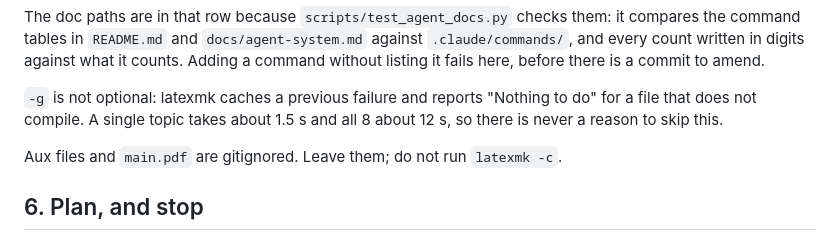
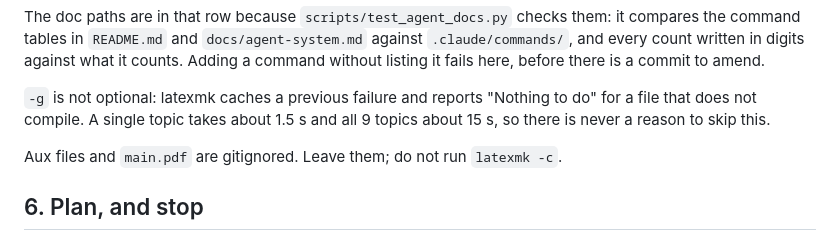
Before and after one commit to ys-math/math-study, a Markdown page: .claude/commands/git.md, the part around the change. GitHub-like rendering.

```diff
--- a/.claude/commands/git.md
+++ b/.claude/commands/git.md
@@ -121,7 +121,7 @@ commit to amend.
 
 `-g` is not optional: latexmk caches a previous failure and reports "Nothing to
 do" for a file that does not compile. A single topic takes about 1.5 s and all
-8 about 12 s, so there is never a reason to skip this.
+9 topics about 15 s, so there is never a reason to skip this.
 
 Aux files and `main.pdf` are gitignored. Leave them; do not run `latexmk -c`.
 
```
Also changed, not shown: .claude/commands/issues.md (+2 -1 lines).
